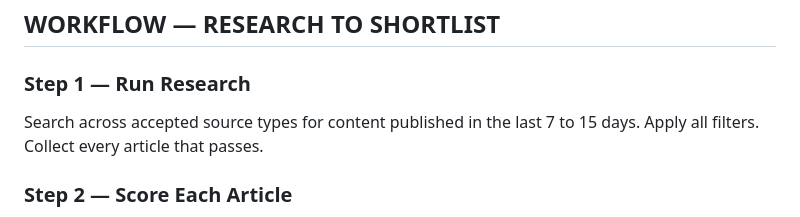
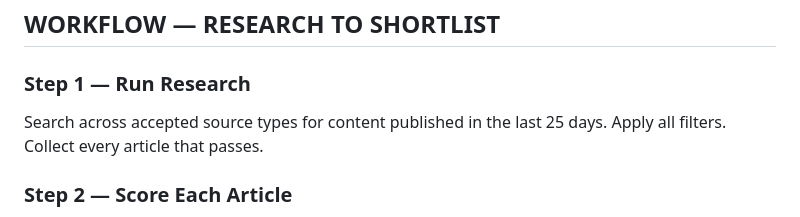
Before and after one commit to accountingbaba/boardroomcxo-tool, a Markdown page: prompts/boardroomcxo-industry-research-prompt-v1.md, the part around the change. GitHub-like rendering.

Commit message:
auto: update

```diff
--- a/prompts/boardroomcxo-industry-research-prompt-v1.md
+++ b/prompts/boardroomcxo-industry-research-prompt-v1.md
@@ -145,7 +145,7 @@ Never use: Wikipedia · generic buying guides · SEO blogs · forums · Quora ·
 
 ### Step 1 — Run Research
 
-Search across accepted source types for content published in the last 7 to 15 days. Apply all filters. Collect every article that passes.
+Search across accepted source types for content published in the last 25 days. Apply all filters. Collect every article that passes.
 
 ### Step 2 — Score Each Article
 
```
